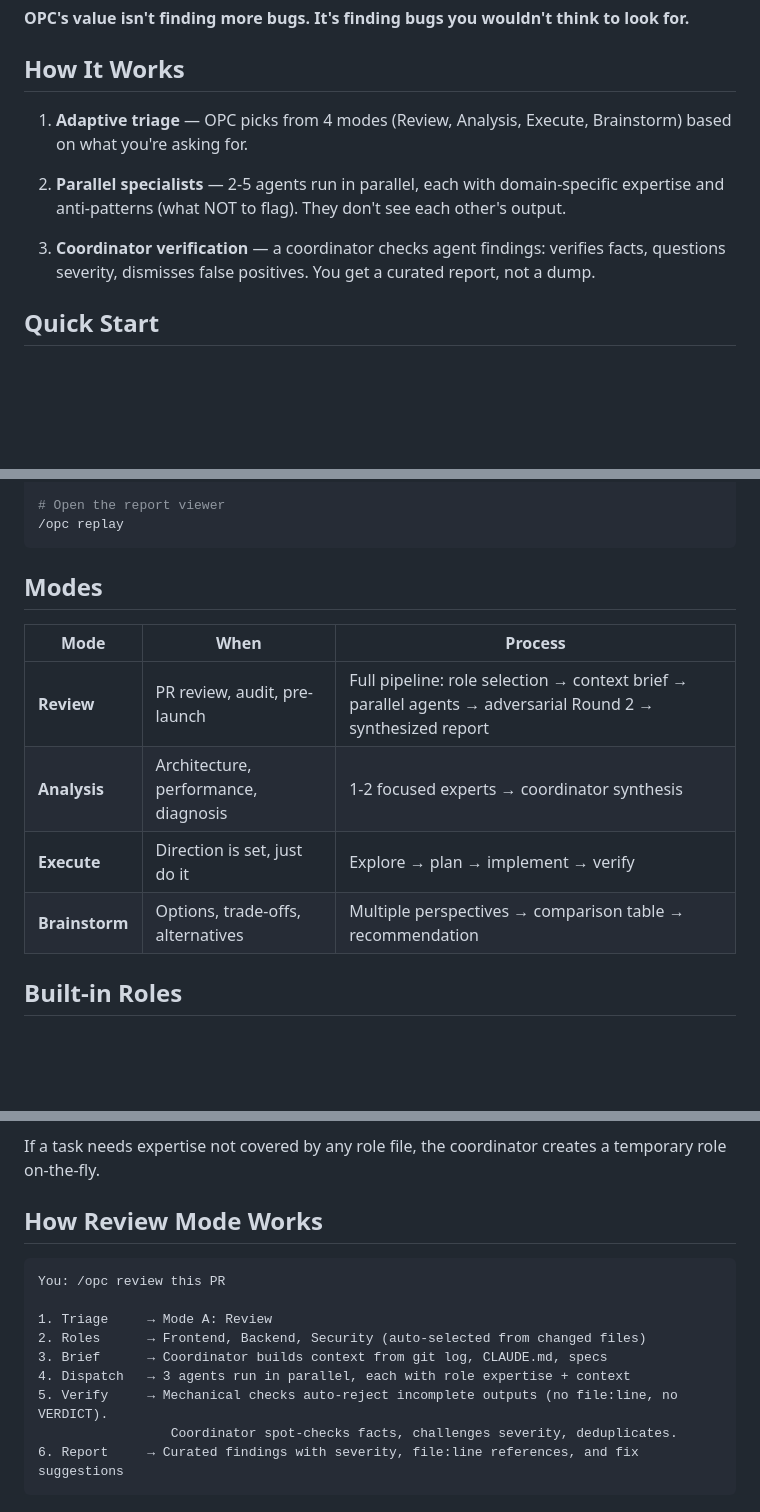
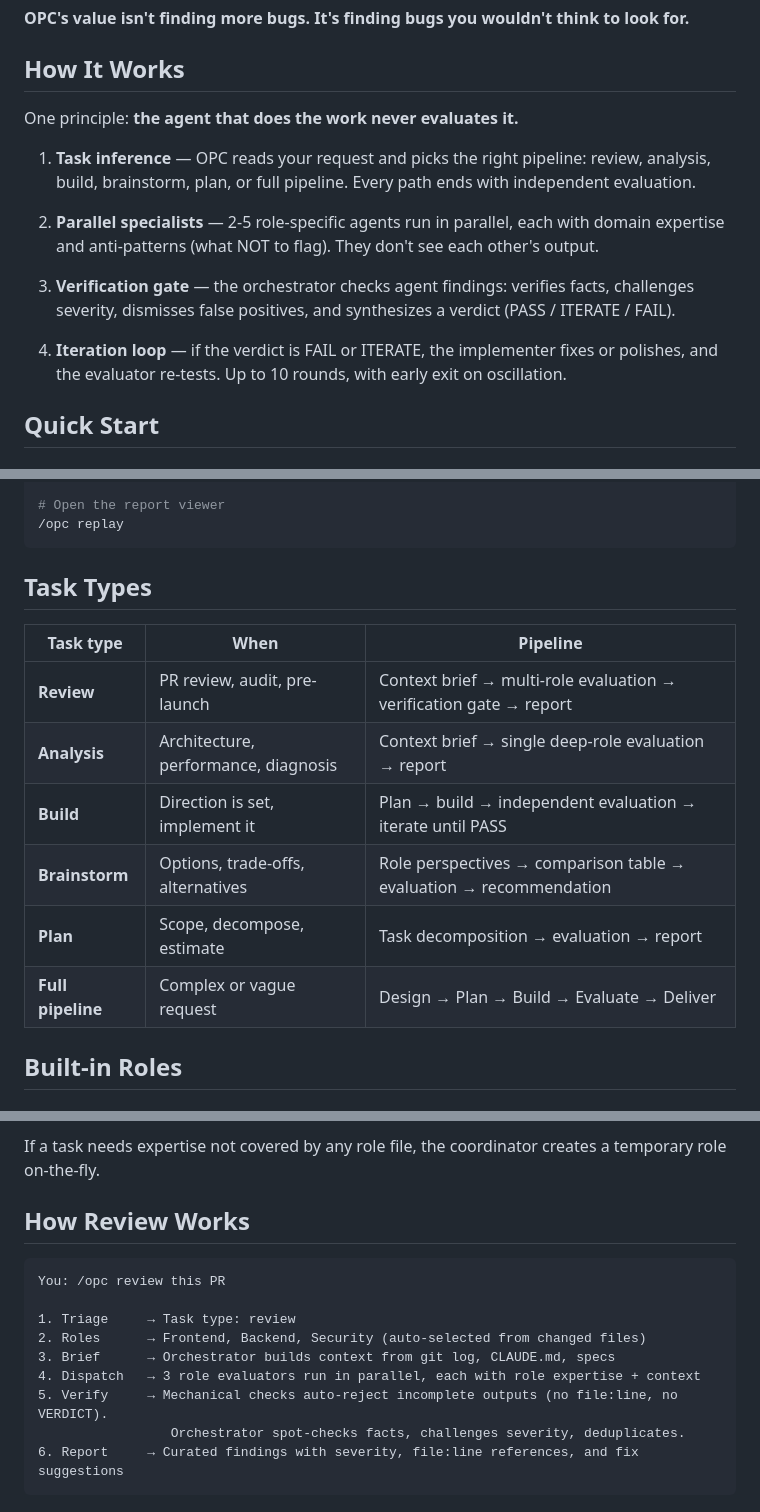
Before and after one commit to iamtouchskyer/opc, a Markdown page: README.md, 3 parts joined by grey strips. Drawn GitHub-style; blank space fills up the shorter version.

````diff
--- a/README.md
+++ b/README.md
@@ -19,11 +19,15 @@ Single Claude found more code issues. OPC found **different types of issues**
 
 ## How It Works
 
-1. **Adaptive triage** — OPC picks from 4 modes (Review, Analysis, Execute, Brainstorm) based on what you're asking for.
+One principle: **the agent that does the work never evaluates it.**
 
-2. **Parallel specialists** — 2-5 agents run in parallel, each with domain-specific expertise and anti-patterns (what NOT to flag). They don't see each other's output.
+1. **Task inference** — OPC reads your request and picks the right pipeline: review, analysis, build, brainstorm, plan, or full pipeline. Every path ends with independent evaluation.
 
-3. **Coordinator verification** — a coordinator checks agent findings: verifies facts, questions severity, dismisses false positives. You get a curated report, not a dump.
+2. **Parallel specialists** — 2-5 role-specific agents run in parallel, each with domain expertise and anti-patterns (what NOT to flag). They don't see each other's output.
+
+3. **Verification gate** — the orchestrator checks agent findings: verifies facts, challenges severity, dismisses false positives, and synthesizes a verdict (PASS / ITERATE / FAIL).
+
+4. **Iteration loop** — if the verdict is FAIL or ITERATE, the implementer fixes or polishes, and the evaluator re-tests. Up to 10 rounds, with early exit on oscillation.
 
 ## Quick Start
 
@@ -69,14 +73,16 @@ ln -s $(pwd)/opc ~/.claude/skills/opc
 /opc replay
 ```
 
-## Modes
+## Task Types
 
-| Mode | When | Process |
-|------|------|---------|
-| **Review** | PR review, audit, pre-launch | Full pipeline: role selection → context brief → parallel agents → adversarial Round 2 → synthesized report |
-| **Analysis** | Architecture, performance, diagnosis | 1-2 focused experts → coordinator synthesis |
-| **Execute** | Direction is set, just do it | Explore → plan → implement → verify |
-| **Brainstorm** | Options, trade-offs, alternatives | Multiple perspectives → comparison table → recommendation |
+| Task type | When | Pipeline |
+|-----------|------|----------|
+| **Review** | PR review, audit, pre-launch | Context brief → multi-role evaluation → verification gate → report |
+| **Analysis** | Architecture, performance, diagnosis | Context brief → single deep-role evaluation → report |
+| **Build** | Direction is set, implement it | Plan → build → independent evaluation → iterate until PASS |
+| **Brainstorm** | Options, trade-offs, alternatives | Role perspectives → comparison table → evaluation → recommendation |
+| **Plan** | Scope, decompose, estimate | Task decomposition → evaluation → report |
+| **Full pipeline** | Complex or vague request | Design → Plan → Build → Evaluate → Deliver |
 
 ## Built-in Roles
 
@@ -128,17 +134,17 @@ The coordinator reads `When to Include` to decide whether to dispatch your role.
 
 If a task needs expertise not covered by any role file, the coordinator creates a temporary role on-the-fly.
 
-## How Review Mode Works
+## How Review Works
 
 ```
 You: /opc review this PR
 
-1. Triage     → Mode A: Review
+1. Triage     → Task type: review
 2. Roles      → Frontend, Backend, Security (auto-selected from changed files)
-3. Brief      → Coordinator builds context from git log, CLAUDE.md, specs
-4. Dispatch   → 3 agents run in parallel, each with role expertise + context
+3. Brief      → Orchestrator builds context from git log, CLAUDE.md, specs
+4. Dispatch   → 3 role evaluators run in parallel, each with role expertise + context
 5. Verify     → Mechanical checks auto-reject incomplete outputs (no file:line, no VERDICT).
-                 Coordinator spot-checks facts, challenges severity, deduplicates.
+                 Orchestrator spot-checks facts, challenges severity, deduplicates.
 6. Report     → Curated findings with severity, file:line references, and fix suggestions
 ```
 
````
Also changed, not shown: pipeline/report-format.md (+51 -3 lines).
